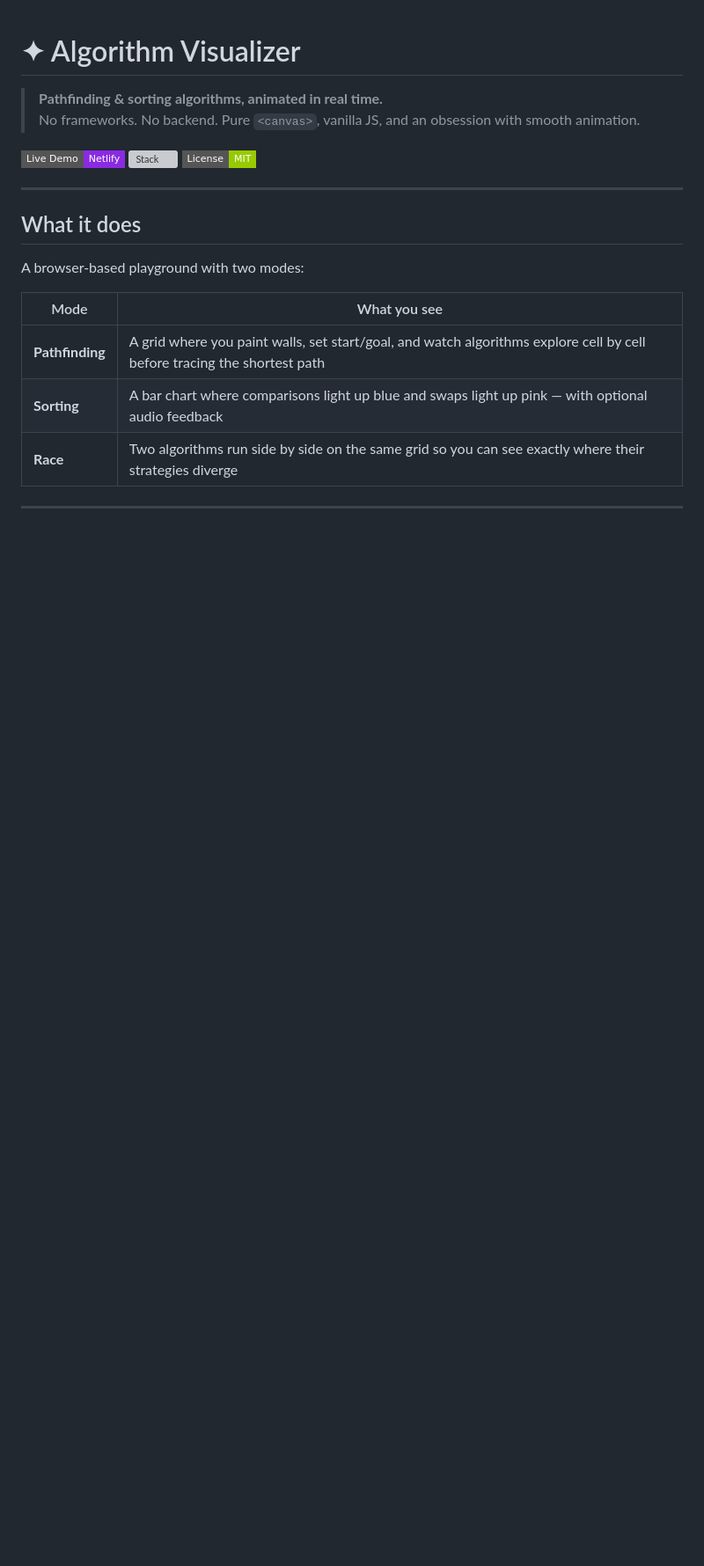
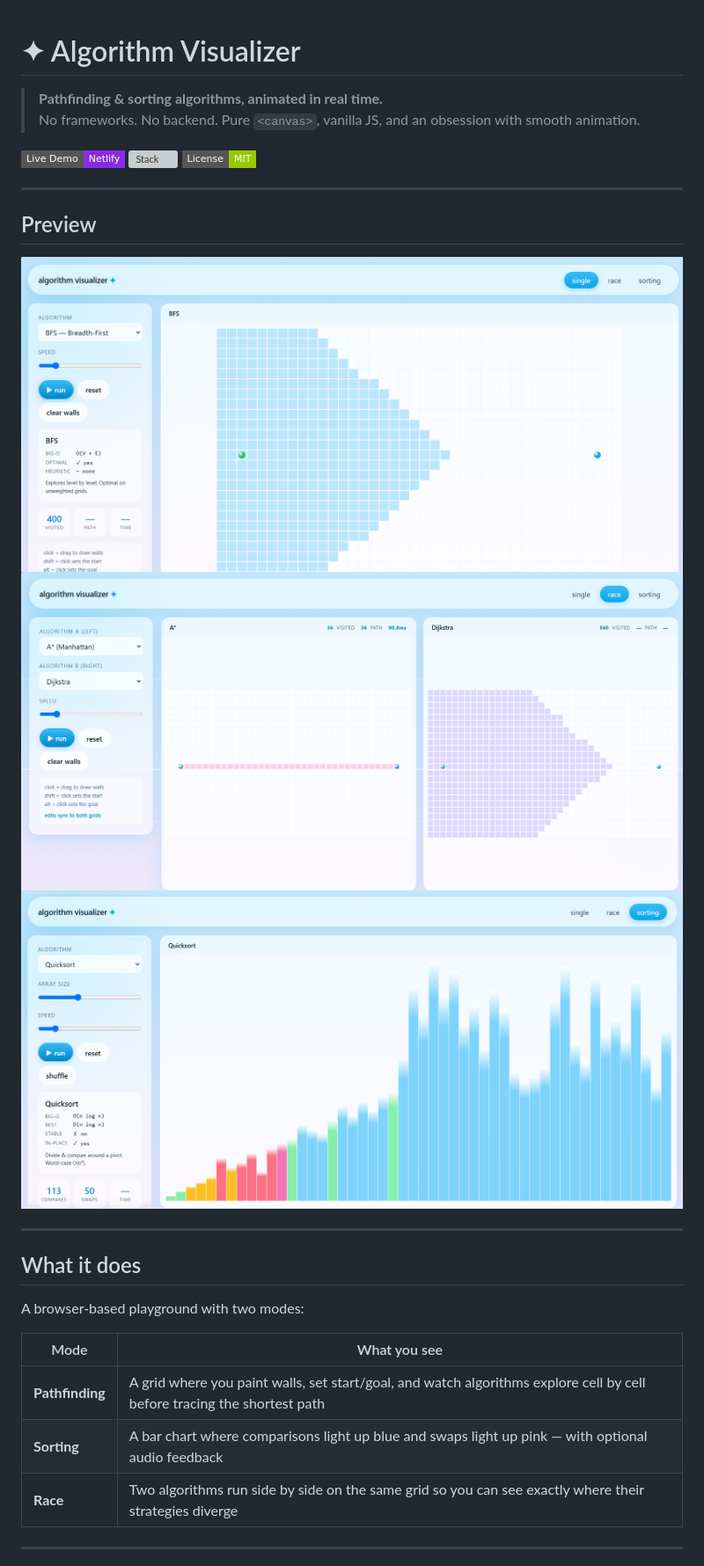
Before and after one commit to ikariscraft/algorithm-visualizer, a Markdown page: README.md, the part around the change. Shown at 88% size. Rendered like a GitHub page; pictures changed too: assets/race.png (added), assets/single.png (added), assets/sorting.png (added); badges without logos; blank space fills up the shorter version; grey boxes are pictures that could not be loaded.

```diff
--- a/README.md
+++ b/README.md
@@ -6,6 +6,14 @@
 [![Live Demo](https://img.shields.io/badge/Live%20Demo-Netlify-blueviolet?style=flat-square)](https://extraordinary-paletas-3dc94a.netlify.app/)
 [![Stack](https://img.shields.io/badge/Stack-HTML%20%2F%20CSS%20%2F%20JS-orange?style=flat-square)](#stack)
 [![License](https://img.shields.io/badge/License-MIT-green?style=flat-square)](./LICENSE)
+
+---
+
+## Preview
+
+![Single mode](assets/single.png)
+![Race mode](assets/race.png)
+![Sorting mode](assets/sorting.png)
 
 ---
 
```
